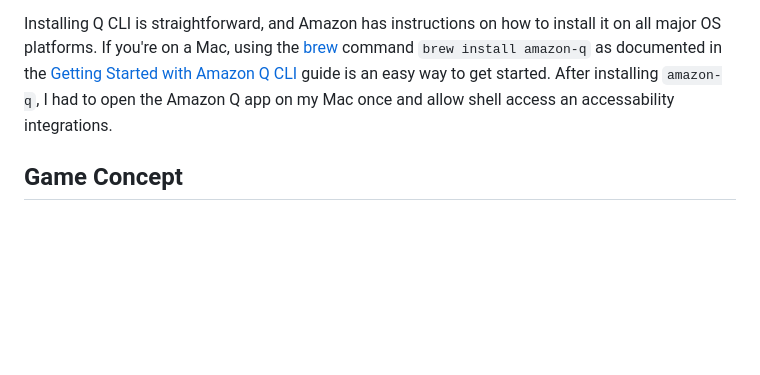
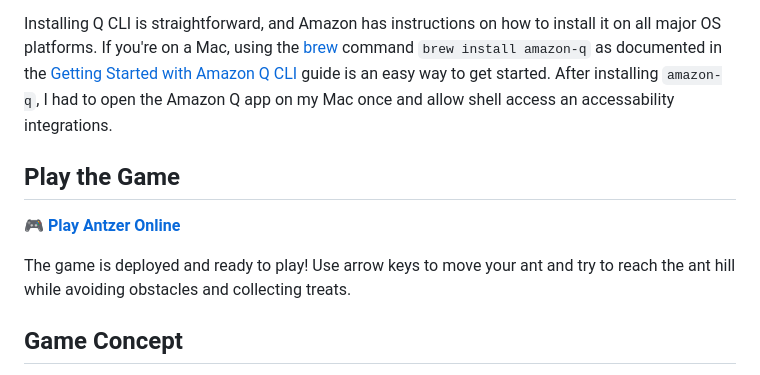
Before and after one commit to cebert/antzer-aws-classic-game-challenge, a Markdown page: README.md, the part around the change. Rendered like a GitHub page; blank space fills up the shorter version.

Commit message:
Add URL to GitHub Pages deployment for game

```diff
--- a/README.md
+++ b/README.md
@@ -11,6 +11,11 @@ The Amazon Q Developer CLI is related to, but different from, the Amazon Q Devel
 
 Installing Q CLI is straightforward, and Amazon has instructions on how to install it on all major OS platforms. If you're on a Mac, using the [brew](https://brew.sh/) command `brew install amazon-q` as documented in the [Getting Started with Amazon Q CLI](https://github.com/094459/aqd-cli-workshop/blob/main/workshop/01a-setup.md) guide is an easy way to get started. After installing `amazon-q`, I had to open the Amazon Q app on my Mac once and allow shell access an accessability integrations.
 
+## Play the Game
+
+🎮 **[Play Antzer Online](https://cebert.github.io/antzer-aws-classic-game-challenge/)**
+
+The game is deployed and ready to play! Use arrow keys to move your ant and try to reach the ant hill while avoiding obstacles and collecting treats.
 
 ## Game Concept
 
```
